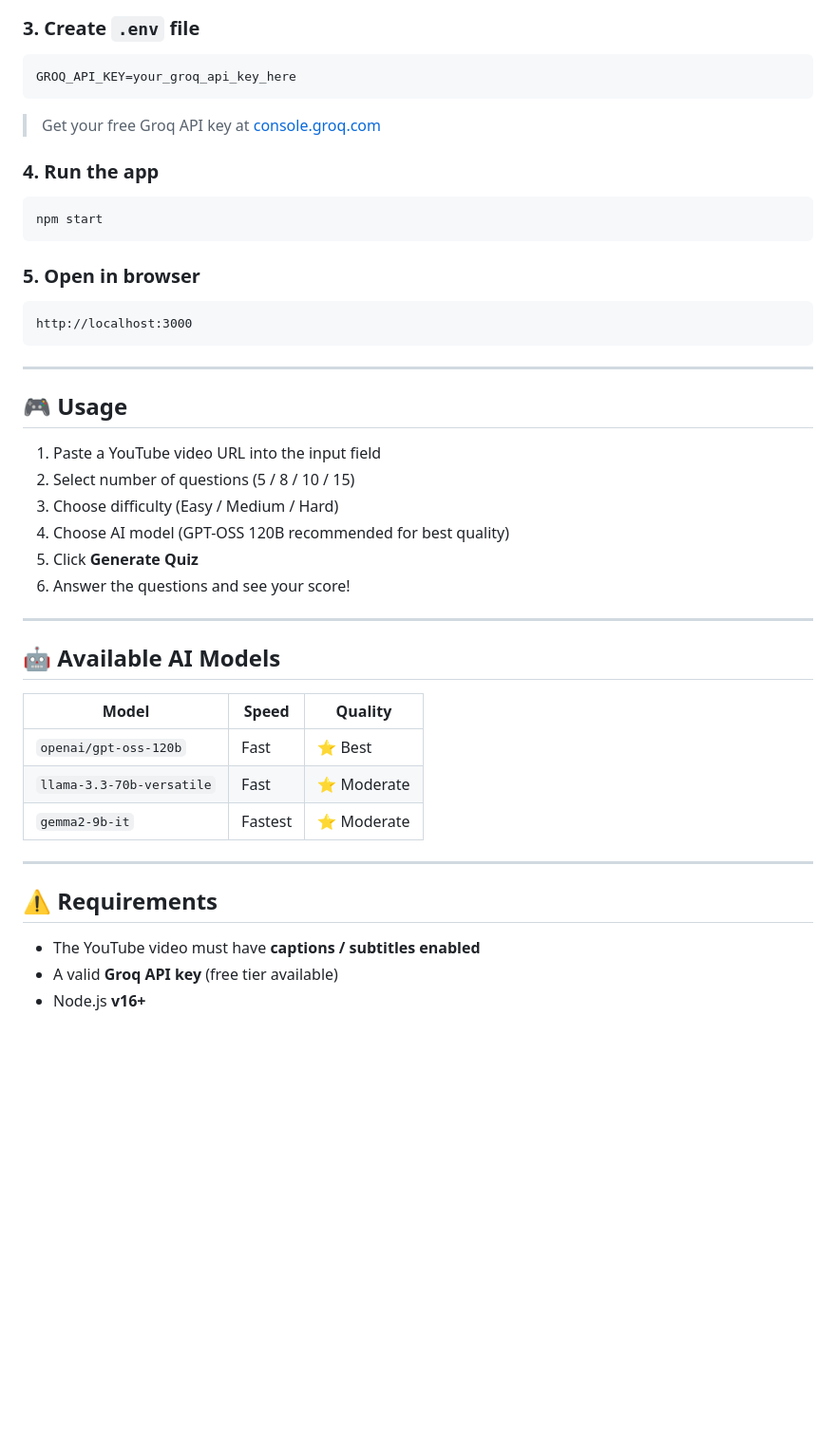
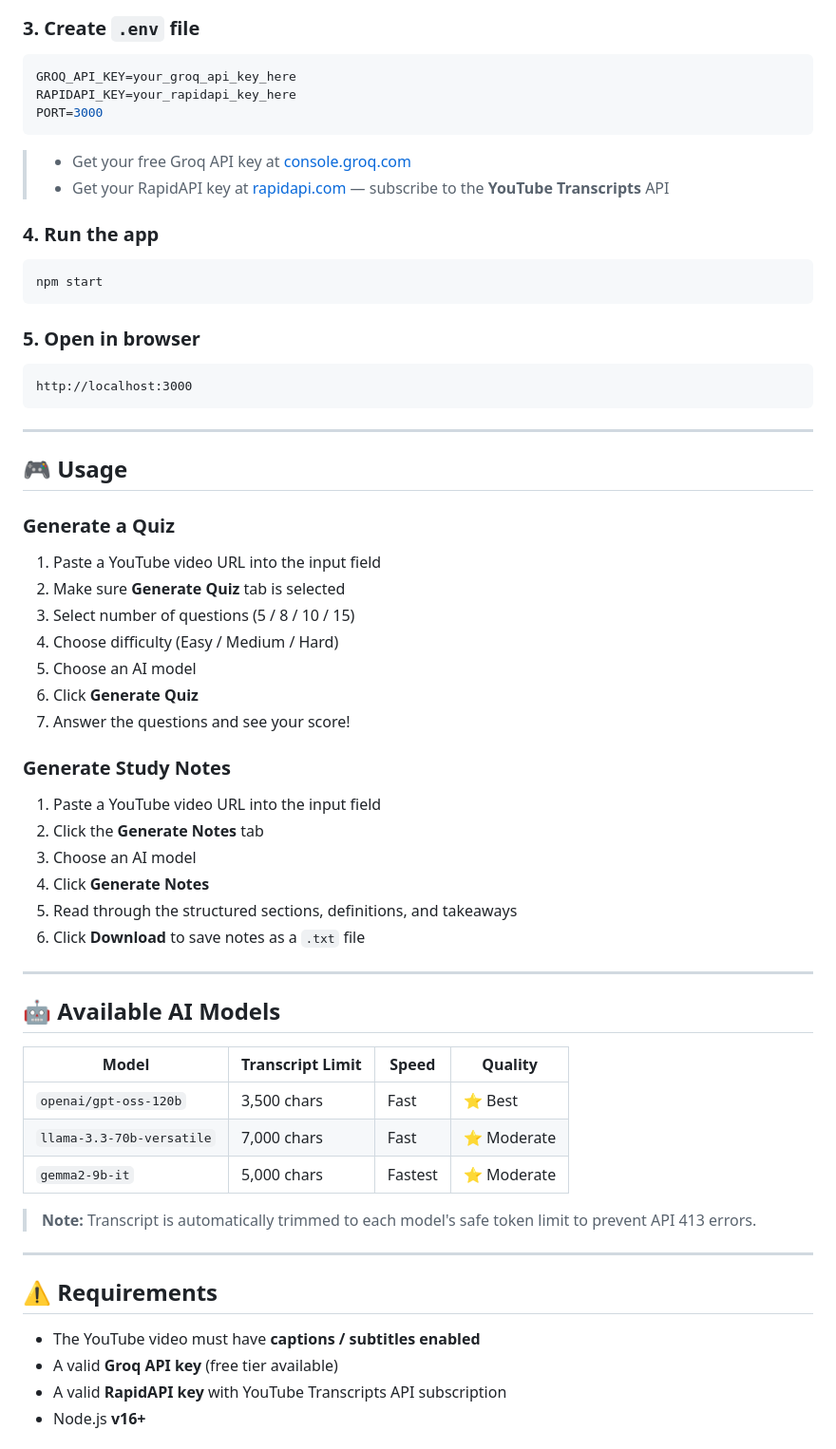
Before and after one commit to lagadapati-nagarjuna2007/youtube-url-based-quiz-questions, a Markdown page: README.md, the part around one of its changes. Shown at 95% size. Drawn GitHub-style; blank space fills up the shorter version.

````diff
--- a/README.md
+++ b/README.md
@@ -89,9 +121,12 @@ npm install
 
 ```env
 GROQ_API_KEY=your_groq_api_key_here
+RAPIDAPI_KEY=your_rapidapi_key_here
+PORT=3000
 ```
 
-> Get your free Groq API key at [console.groq.com](https://console.groq.com)
+> - Get your free Groq API key at [console.groq.com](https://console.groq.com)
+> - Get your RapidAPI key at [rapidapi.com](https://rapidapi.com) — subscribe to the **YouTube Transcripts** API
 
 ### 4. Run the app
 
@@ -109,22 +144,34 @@ http://localhost:3000
 
 ## 🎮 Usage
 
+### Generate a Quiz
 1. Paste a YouTube video URL into the input field
-2. Select number of questions (5 / 8 / 10 / 15)
-3. Choose difficulty (Easy / Medium / Hard)
-4. Choose AI model (GPT-OSS 120B recommended for best quality)
-5. Click **Generate Quiz**
-6. Answer the questions and see your score!
+2. Make sure **Generate Quiz** tab is selected
+3. Select number of questions (5 / 8 / 10 / 15)
+4. Choose difficulty (Easy / Medium / Hard)
+5. Choose an AI model
+6. Click **Generate Quiz**
+7. Answer the questions and see your score!
+
+### Generate Study Notes
+1. Paste a YouTube video URL into the input field
+2. Click the **Generate Notes** tab
+3. Choose an AI model
+4. Click **Generate Notes**
+5. Read through the structured sections, definitions, and takeaways
+6. Click **Download** to save notes as a `.txt` file
 
 ---
 
 ## 🤖 Available AI Models
 
-| Model | Speed | Quality |
-|-------|-------|---------|
-| `openai/gpt-oss-120b` | Fast | ⭐ Best |
-| `llama-3.3-70b-versatile` | Fast | ⭐ Moderate |
-| `gemma2-9b-it` | Fastest | ⭐ Moderate |
+| Model | Transcript Limit | Speed | Quality |
+|-------|-----------------|-------|---------|
+| `openai/gpt-oss-120b` | 3,500 chars | Fast | ⭐ Best |
+| `llama-3.3-70b-versatile` | 7,000 chars | Fast | ⭐ Moderate |
+| `gemma2-9b-it` | 5,000 chars | Fastest | ⭐ Moderate |
+
+> **Note:** Transcript is automatically trimmed to each model's safe token limit to prevent API 413 errors.
 
 ---
 
@@ -132,4 +179,5 @@ http://localhost:3000
 
 - The YouTube video must have **captions / subtitles enabled**
 - A valid **Groq API key** (free tier available)
+- A valid **RapidAPI key** with YouTube Transcripts API subscription
 - Node.js **v16+**
````
Also changed, not shown: other parts of README.md (+74 -22 lines).
